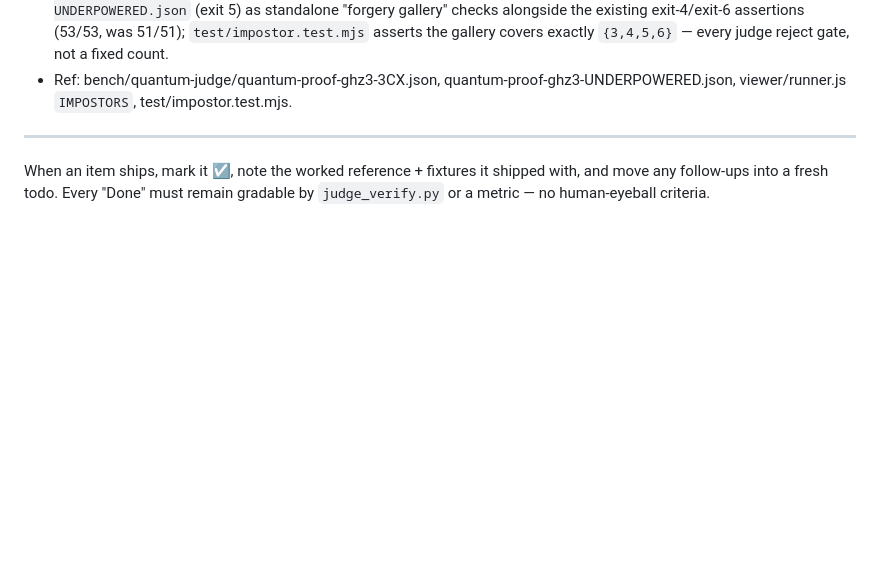
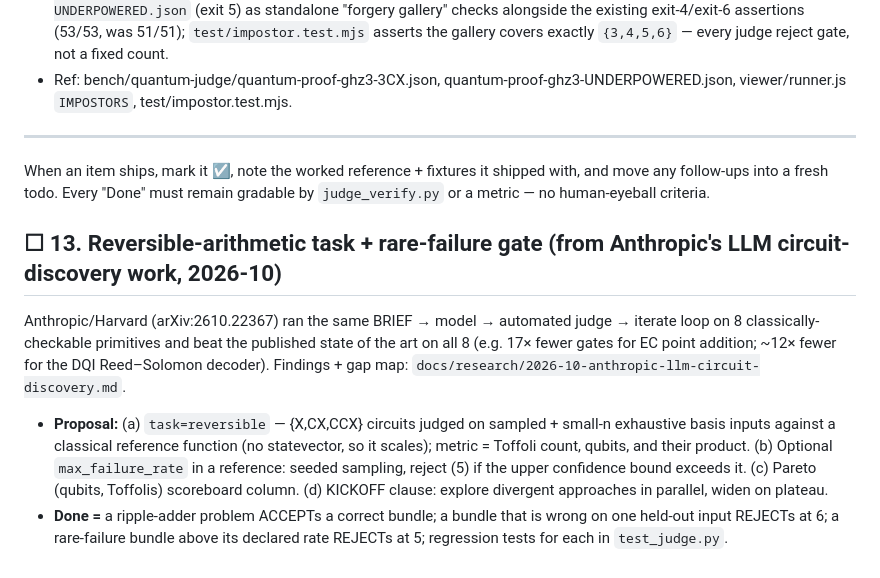
Before and after one commit to QuantumMytheme/quantum-harness, a Markdown page: IMPROVEMENTS.md, the part around the change. Rendered like a GitHub page; blank space fills up the shorter version.

```diff
--- a/IMPROVEMENTS.md
+++ b/IMPROVEMENTS.md
@@ -308,3 +308,17 @@ Add a committed adversarial fixture for EACH judge gate so every reject path has
 When an item ships, mark it ☑, note the worked reference + fixtures it shipped with, and move
 any follow-ups into a fresh todo. Every "Done" must remain gradable by `judge_verify.py` or a
 metric — no human-eyeball criteria.
+
+## ☐ 13. Reversible-arithmetic task + rare-failure gate (from Anthropic's LLM circuit-discovery work, 2026-10)
+Anthropic/Harvard (arXiv:2610.22367) ran the same BRIEF → model → automated judge → iterate loop
+on 8 classically-checkable primitives and beat the published state of the art on all 8 (e.g. 17×
+fewer gates for EC point addition; ~12× fewer for the DQI Reed–Solomon decoder). Findings + gap
+map: `docs/research/2026-10-anthropic-llm-circuit-discovery.md`.
+- **Proposal:** (a) `task=reversible` — {X,CX,CCX} circuits judged on sampled + small-n exhaustive
+  basis inputs against a classical reference function (no statevector, so it scales); metric =
+  Toffoli count, qubits, and their product. (b) Optional `max_failure_rate` in a reference: seeded
+  sampling, reject (5) if the upper confidence bound exceeds it. (c) Pareto (qubits, Toffolis)
+  scoreboard column. (d) KICKOFF clause: explore divergent approaches in parallel, widen on plateau.
+- **Done =** a ripple-adder problem ACCEPTs a correct bundle; a bundle that is wrong on one held-out
+  input REJECTs at 6; a rare-failure bundle above its declared rate REJECTs at 5; regression tests
+  for each in `test_judge.py`.
```
Also changed, not shown: docs/research/2026-10-anthropic-llm-circuit-discovery.md (added, +48 -0 lines).
